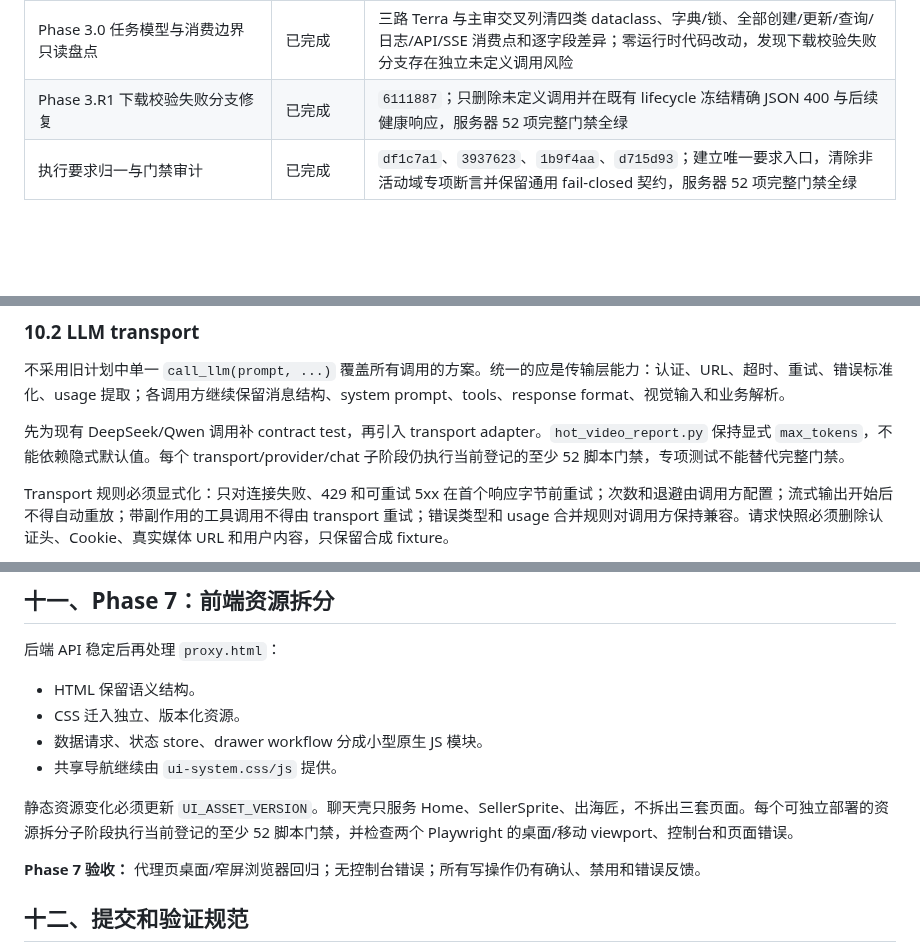
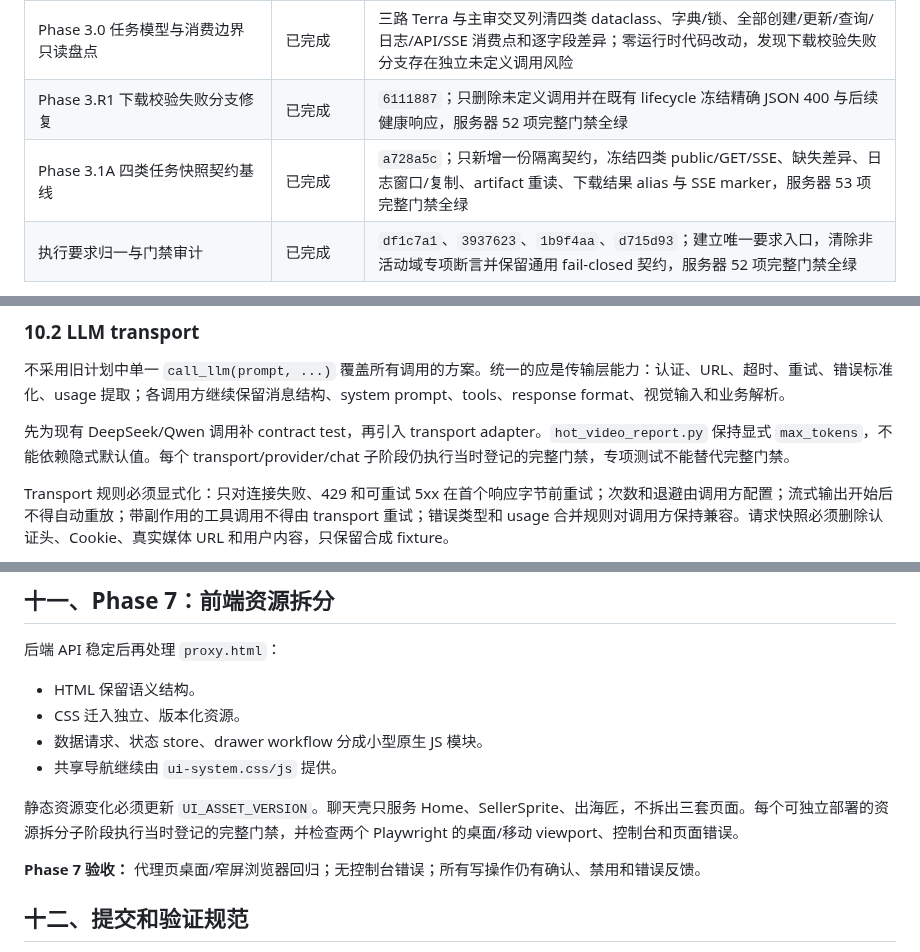
Before and after one commit to Joe1905/Video_analyzer, a Markdown page: docs/refactor-plan-decouple-normalize-2026-08-01.md, 3 parts joined by grey strips. Drawn GitHub-style; blank space fills up the shorter version.

```diff
--- a/docs/refactor-plan-decouple-normalize-2026-08-01.md
+++ b/docs/refactor-plan-decouple-normalize-2026-08-01.md
@@ -252,6 +252,7 @@ HOT_VIDEO_REPORT_ENABLED=0
 | Phase 2.3D `/assets/` 前缀路由接线 | 已完成 | `656282d`、`2cd64a5`；新增窄静态资源 route 并删除旧 Handler 分支/方法，修正随迁移失效的 UI 结构断言，保持路径安全与全部 HTTP 语义，服务器 52 项完整门禁全绿 |
 | Phase 3.0 任务模型与消费边界只读盘点 | 已完成 | 三路 Terra 与主审交叉列清四类 dataclass、字典/锁、全部创建/更新/查询/日志/API/SSE 消费点和逐字段差异；零运行时代码改动，发现下载校验失败分支存在独立未定义调用风险 |
 | Phase 3.R1 下载校验失败分支修复 | 已完成 | `6111887`；只删除未定义调用并在既有 lifecycle 冻结精确 JSON 400 与后续健康响应，服务器 52 项完整门禁全绿 |
+| Phase 3.1A 四类任务快照契约基线 | 已完成 | `a728a5c`；只新增一份隔离契约，冻结四类 public/GET/SSE、缺失差异、日志窗口/复制、artifact 重读、下载结果 alias 与 SSE marker，服务器 53 项完整门禁全绿 |
 | 执行要求归一与门禁审计 | 已完成 | `df1c7a1`、`3937623`、`1b9f4aa`、`d715d93`；建立唯一要求入口，清除非活动域专项断言并保留通用 fail-closed 契约，服务器 52 项完整门禁全绿 |
 
 Phase 0.5B 可以多智能体并行，但文件所有权必须互斥：一条线负责 Python 运行时与专用模块，一条线负责 MCP Bridge/Compose/env，一条线负责静态 UI 与受控文档；README、计划文档、资产版本、跨线冲突和最终集成由主任务统一处理。子智能体只运行专项测试，不得独立提交；主任务合并审计后统一提交和部署。
@@ -480,7 +485,7 @@ class JobSnapshot(TypedDict):
 
 不采用旧计划中单一 `call_llm(prompt, ...)` 覆盖所有调用的方案。统一的应是传输层能力：认证、URL、超时、重试、错误标准化、usage 提取；各调用方继续保留消息结构、system prompt、tools、response format、视觉输入和业务解析。
 
-先为现有 DeepSeek/Qwen 调用补 contract test，再引入 transport adapter。`hot_video_report.py` 保持显式 `max_tokens`，不能依赖隐式默认值。每个 transport/provider/chat 子阶段仍执行当前登记的至少 52 脚本门禁，专项测试不能替代完整门禁。
+先为现有 DeepSeek/Qwen 调用补 contract test，再引入 transport adapter。`hot_video_report.py` 保持显式 `max_tokens`，不能依赖隐式默认值。每个 transport/provider/chat 子阶段仍执行当时登记的完整门禁，专项测试不能替代完整门禁。
 
 Transport 规则必须显式化：只对连接失败、429 和可重试 5xx 在首个响应字节前重试；次数和退避由调用方配置；流式输出开始后不得自动重放；带副作用的工具调用不得由 transport 重试；错误类型和 usage 合并规则对调用方保持兼容。请求快照必须删除认证头、Cookie、真实媒体 URL 和用户内容，只保留合成 fixture。
 
@@ -495,7 +500,7 @@ Transport 规则必须显式化：只对连接失败、429 和可重试 5xx 在
 - 数据请求、状态 store、drawer workflow 分成小型原生 JS 模块。
 - 共享导航继续由 `ui-system.css/js` 提供。
 
-静态资源变化必须更新 `UI_ASSET_VERSION`。聊天壳只服务 Home、SellerSprite、出海匠，不拆出三套页面。每个可独立部署的资源拆分子阶段执行当前登记的至少 52 脚本门禁，并检查两个 Playwright 的桌面/移动 viewport、控制台和页面错误。
+静态资源变化必须更新 `UI_ASSET_VERSION`。聊天壳只服务 Home、SellerSprite、出海匠，不拆出三套页面。每个可独立部署的资源拆分子阶段执行当时登记的完整门禁，并检查两个 Playwright 的桌面/移动 viewport、控制台和页面错误。
 
 **Phase 7 验收：** 代理页桌面/窄屏浏览器回归；无控制台错误；所有写操作仍有确认、禁用和错误反馈。
 
```
Also changed, not shown: other parts of docs/refactor-plan-decouple-normalize-2026-08-01.md (+9 -5 lines), docs/refactor-execution-requirements.md (+1 -1 lines).
